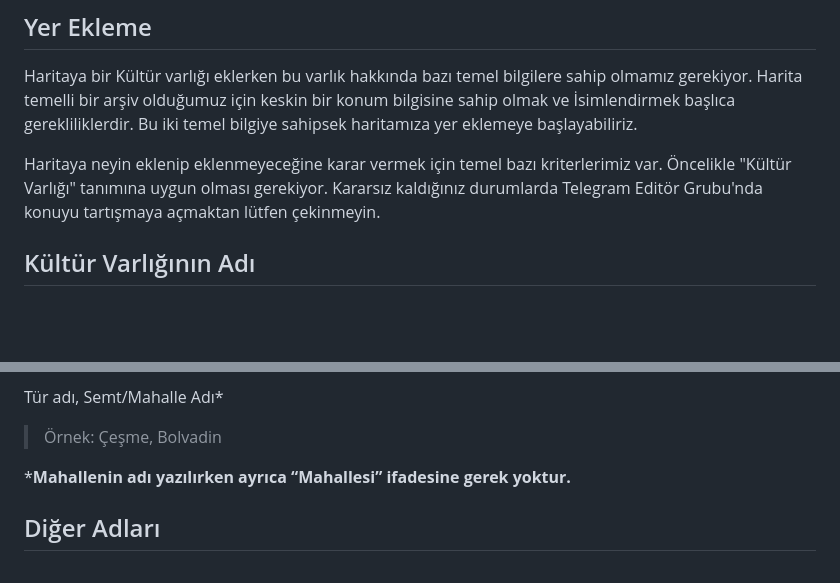
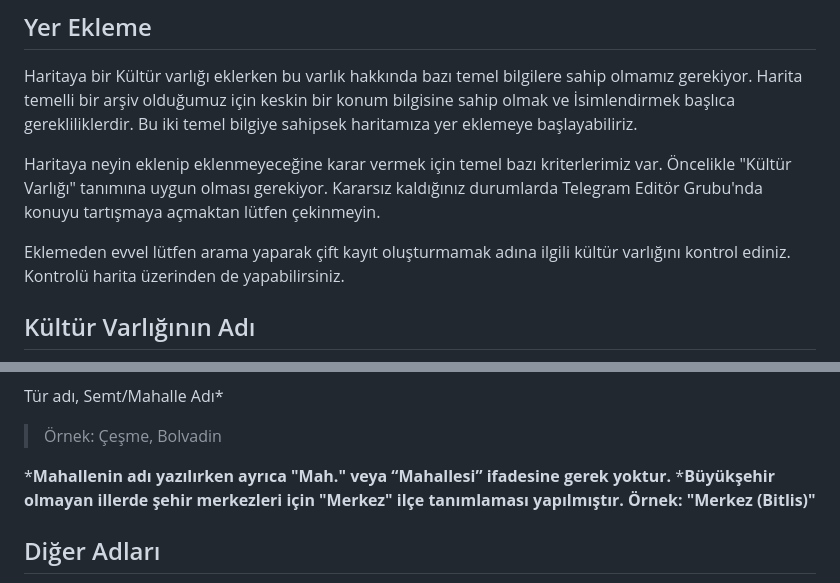
Before and after one commit to kulturenvanteri/rehber, a Markdown page: README.md, 2 parts joined by grey strips. GitHub-like rendering; blank space fills up the shorter version.

```diff
--- a/README.md
+++ b/README.md
@@ -99,6 +99,8 @@ Haritaya bir Kültür varlığı eklerken bu varlık hakkında bazı temel bilgi
 
 Haritaya neyin eklenip eklenmeyeceğine karar vermek için temel bazı kriterlerimiz var. Öncelikle "Kültür Varlığı" tanımına uygun olması gerekiyor. Kararsız kaldığınız durumlarda Telegram Editör Grubu'nda konuyu tartışmaya açmaktan lütfen çekinmeyin.
 
+Eklemeden evvel lütfen arama yaparak çift kayıt oluşturmamak adına ilgili kültür varlığını kontrol ediniz. Kontrolü harita üzerinden de yapabilirsiniz.
+
 ## Kültür Varlığının Adı
 
 <img src="img/Kultur_Envanteri_Baslik.jpg" height="auto" width="100%" >
@@ -155,7 +157,8 @@ Tür adı, Semt/Mahalle Adı*
 
 > Örnek: Çeşme, Bolvadin
 
-***Mahallenin adı yazılırken ayrıca “Mahallesi” ifadesine gerek yoktur.**
+***Mahallenin adı yazılırken ayrıca "Mah." veya “Mahallesi” ifadesine gerek yoktur.**
+***Büyükşehir olmayan illerde şehir merkezleri için "Merkez" ilçe tanımlaması yapılmıştır. Örnek: "Merkez (Bitlis)"**
 
 ## Diğer Adları
 
```
